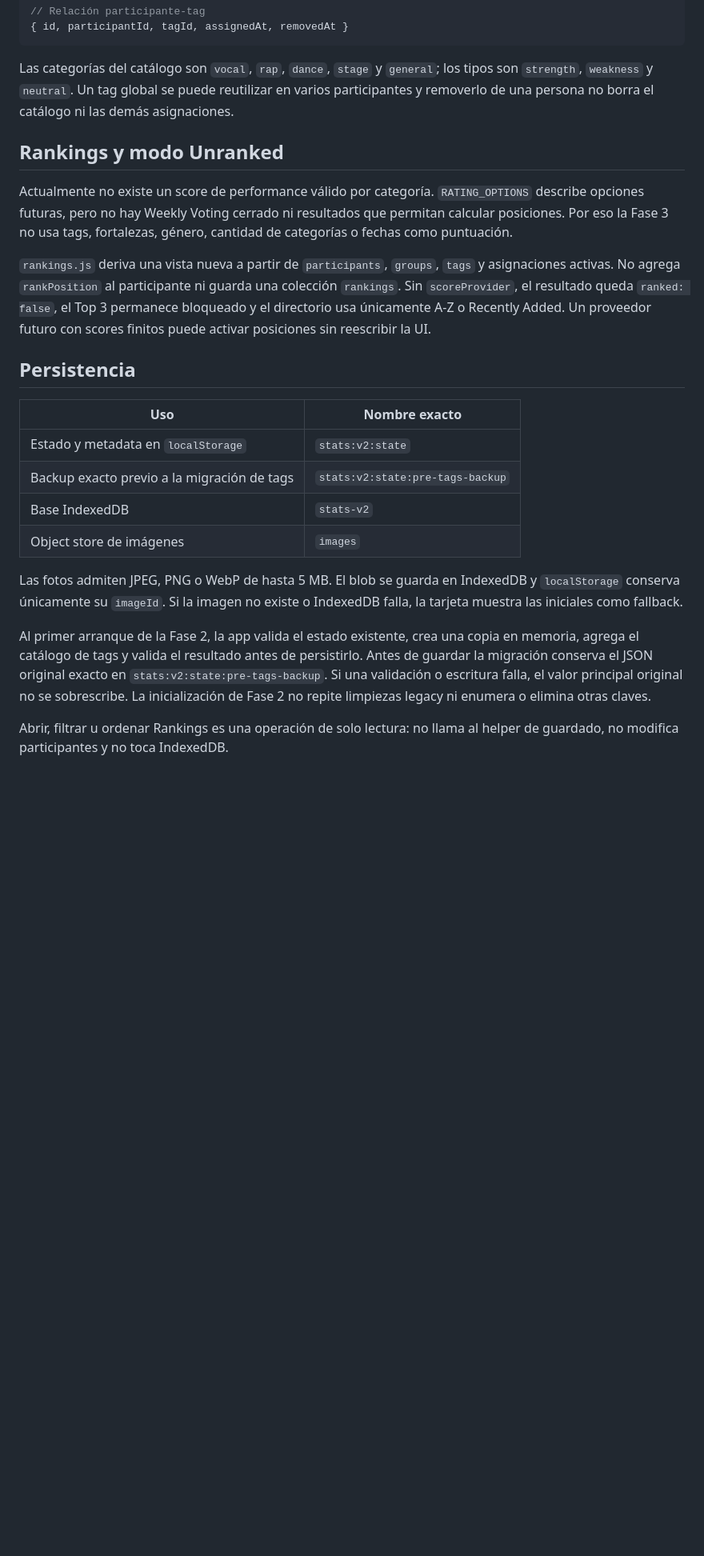
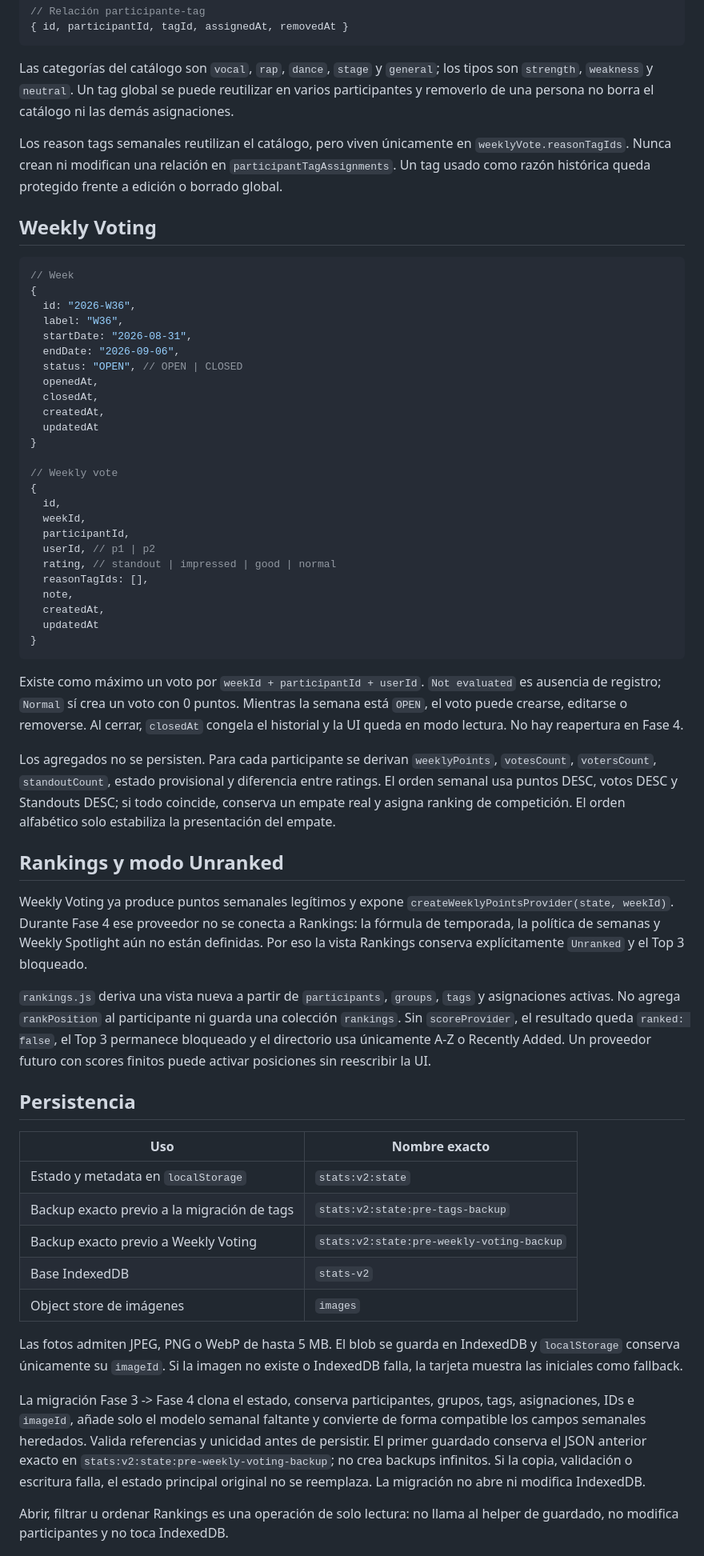
Before and after one commit to MarcosGr14/Stats, a Markdown page: README.md, the part around one of its changes. Shown at 80% size. Drawn GitHub-style; blank space fills up the shorter version.

Commit message:
docs(weekly): document Phase 4 boundaries

````diff
--- a/README.md
+++ b/README.md
@@ -97,9 +114,45 @@ Los tags son entidades globales independientes y las asignaciones son relaciones
 
 Las categorías del catálogo son `vocal`, `rap`, `dance`, `stage` y `general`; los tipos son `strength`, `weakness` y `neutral`. Un tag global se puede reutilizar en varios participantes y removerlo de una persona no borra el catálogo ni las demás asignaciones.
 
+Los reason tags semanales reutilizan el catálogo, pero viven únicamente en `weeklyVote.reasonTagIds`. Nunca crean ni modifican una relación en `participantTagAssignments`. Un tag usado como razón histórica queda protegido frente a edición o borrado global.
+
+## Weekly Voting
+
+```js
+// Week
+{
+  id: "2026-W36",
+  label: "W36",
+  startDate: "2026-08-31",
+  endDate: "2026-09-06",
+  status: "OPEN", // OPEN | CLOSED
+  openedAt,
+  closedAt,
+  createdAt,
+  updatedAt
+}
+
+// Weekly vote
+{
+  id,
+  weekId,
+  participantId,
+  userId, // p1 | p2
+  rating, // standout | impressed | good | normal
+  reasonTagIds: [],
+  note,
+  createdAt,
+  updatedAt
+}
+```
+
+Existe como máximo un voto por `weekId + participantId + userId`. `Not evaluated` es ausencia de registro; `Normal` sí crea un voto con 0 puntos. Mientras la semana está `OPEN`, el voto puede crearse, editarse o removerse. Al cerrar, `closedAt` congela el historial y la UI queda en modo lectura. No hay reapertura en Fase 4.
+
+Los agregados no se persisten. Para cada participante se derivan `weeklyPoints`, `votesCount`, `votersCount`, `standoutCount`, estado provisional y diferencia entre ratings. El orden semanal usa puntos DESC, votos DESC y Standouts DESC; si todo coincide, conserva un empate real y asigna ranking de competición. El orden alfabético solo estabiliza la presentación del empate.
+
 ## Rankings y modo Unranked
 
-Actualmente no existe un score de performance válido por categoría. `RATING_OPTIONS` describe opciones futuras, pero no hay Weekly Voting cerrado ni resultados que permitan calcular posiciones. Por eso la Fase 3 no usa tags, fortalezas, género, cantidad de categorías o fechas como puntuación.
+Weekly Voting ya produce puntos semanales legítimos y expone `createWeeklyPointsProvider(state, weekId)`. Durante Fase 4 ese proveedor no se conecta a Rankings: la fórmula de temporada, la política de semanas y Weekly Spotlight aún no están definidas. Por eso la vista Rankings conserva explícitamente `Unranked` y el Top 3 bloqueado.
 
 `rankings.js` deriva una vista nueva a partir de `participants`, `groups`, `tags` y asignaciones activas. No agrega `rankPosition` al participante ni guarda una colección `rankings`. Sin `scoreProvider`, el resultado queda `ranked: false`, el Top 3 permanece bloqueado y el directorio usa únicamente A-Z o Recently Added. Un proveedor futuro con scores finitos puede activar posiciones sin reescribir la UI.
 
@@ -109,12 +162,13 @@ Actualmente no existe un score de performance válido por categoría. `RATING_OP
 | --- | --- |
 | Estado y metadata en `localStorage` | `stats:v2:state` |
 | Backup exacto previo a la migración de tags | `stats:v2:state:pre-tags-backup` |
+| Backup exacto previo a Weekly Voting | `stats:v2:state:pre-weekly-voting-backup` |
 | Base IndexedDB | `stats-v2` |
 | Object store de imágenes | `images` |
 
 Las fotos admiten JPEG, PNG o WebP de hasta 5 MB. El blob se guarda en IndexedDB y `localStorage` conserva únicamente su `imageId`. Si la imagen no existe o IndexedDB falla, la tarjeta muestra las iniciales como fallback.
 
-Al primer arranque de la Fase 2, la app valida el estado existente, crea una copia en memoria, agrega el catálogo de tags y valida el resultado antes de persistirlo. Antes de guardar la migración conserva el JSON original exacto en `stats:v2:state:pre-tags-backup`. Si una validación o escritura falla, el valor principal original no se sobrescribe. La inicialización de Fase 2 no repite limpiezas legacy ni enumera o elimina otras claves.
+La migración Fase 3 -> Fase 4 clona el estado, conserva participantes, grupos, tags, asignaciones, IDs e `imageId`, añade solo el modelo semanal faltante y convierte de forma compatible los campos semanales heredados. Valida referencias y unicidad antes de persistir. El primer guardado conserva el JSON anterior exacto en `stats:v2:state:pre-weekly-voting-backup`; no crea backups infinitos. Si la copia, validación o escritura falla, el estado principal original no se reemplaza. La migración no abre ni modifica IndexedDB.
 
 Abrir, filtrar u ordenar Rankings es una operación de solo lectura: no llama al helper de guardado, no modifica participantes y no toca IndexedDB.
 
````
Also changed, not shown: other parts of README.md (+28 -8 lines).
